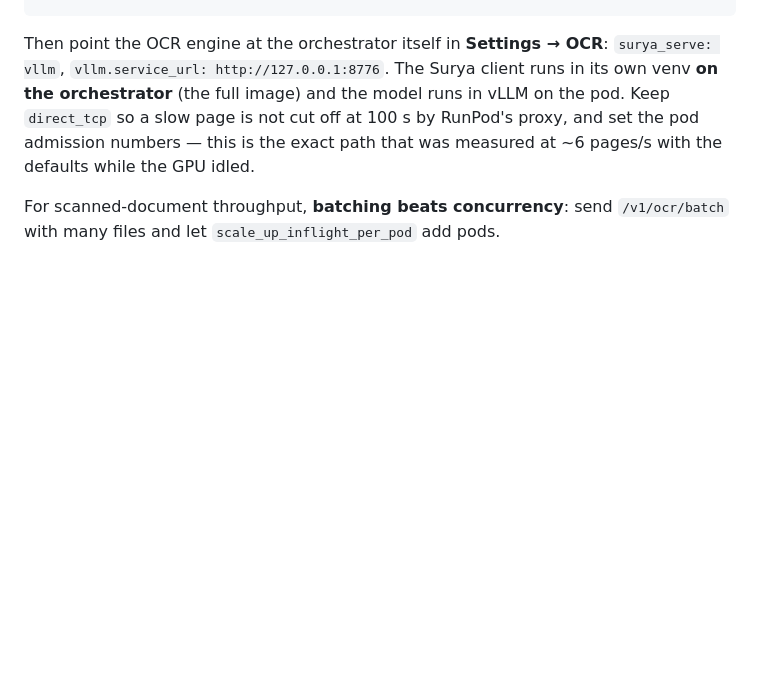
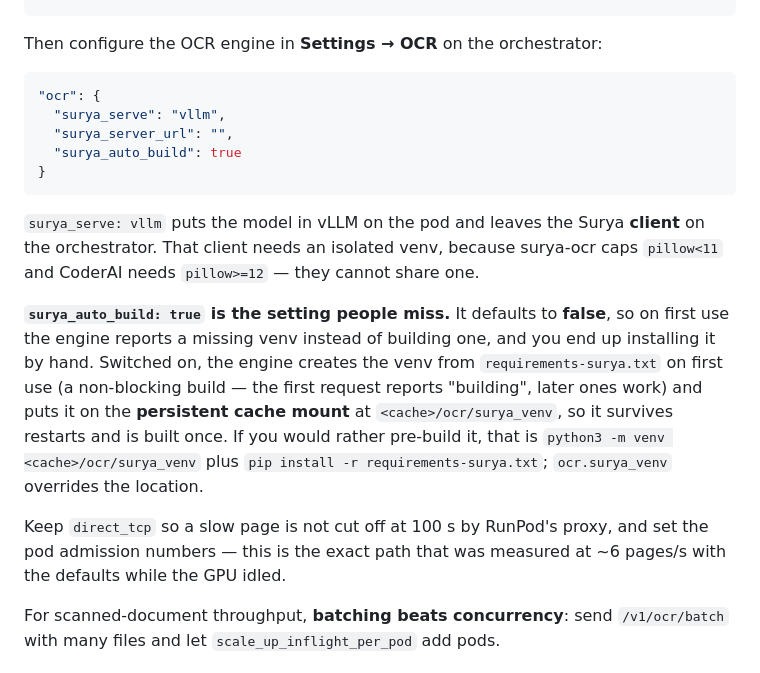
Before and after one commit to nextime/coderai, a Markdown page: docs/orchestrator-runpod-guide.md, the part around the change. GitHub-like rendering; blank space fills up the shorter version.

Commit message:
docs: surya_auto_build is the setting that makes the OCR venv appear
The guide said the venv ships in an image. It does not, in either image, and
it does not need to: the engine builds it itself from
requirements-surya.txt onto the persistent cache mount — but only when
ocr.surya_auto_build is true, and it defaults to FALSE (config.py:908).

That default is why the Digesta bring-up built the venv by hand and called
it a packaging gap. It is a one-line config setting on the orchestrator.
Documents the pillow<11 vs >=12 conflict that forces the venv to be
isolated, where it lands, and how to pre-build it instead.

Co-Authored-By: Claude Opus 5 <noreply@anthropic.com>

````diff
--- a/docs/orchestrator-runpod-guide.md
+++ b/docs/orchestrator-runpod-guide.md
@@ -475,12 +475,35 @@ special, configure it like any LLM above. The **native engine path** uses
 }
 ```
 
-Then point the OCR engine at the orchestrator itself in **Settings → OCR**:
-`surya_serve: vllm`, `vllm.service_url: http://127.0.0.1:8776`. The Surya client
-runs in its own venv **on the orchestrator** (the full image) and the model runs in vLLM on the pod. Keep `direct_tcp` so a slow page
-is not cut off at 100 s by RunPod's proxy, and set the pod admission numbers —
-this is the exact path that was measured at ~6 pages/s with the defaults while
-the GPU idled.
+Then configure the OCR engine in **Settings → OCR** on the orchestrator:
+
+```json
+"ocr": {
+  "surya_serve": "vllm",
+  "surya_server_url": "",
+  "surya_auto_build": true
+}
+```
+
+`surya_serve: vllm` puts the model in vLLM on the pod and leaves the Surya
+**client** on the orchestrator. That client needs an isolated venv, because
+surya-ocr caps `pillow<11` and CoderAI needs `pillow>=12` — they cannot share
+one.
+
+**`surya_auto_build: true` is the setting people miss.** It defaults to
+**false**, so on first use the engine reports a missing venv instead of
+building one, and you end up installing it by hand. Switched on, the engine
+creates the venv from `requirements-surya.txt` on first use (a non-blocking
+build — the first request reports "building", later ones work) and puts it on
+the **persistent cache mount** at `<cache>/ocr/surya_venv`, so it survives
+restarts and is built once. If you would rather pre-build it, that is
+`python3 -m venv <cache>/ocr/surya_venv` plus
+`pip install -r requirements-surya.txt`; `ocr.surya_venv` overrides the
+location.
+
+Keep `direct_tcp` so a slow page is not cut off at 100 s by RunPod's proxy, and
+set the pod admission numbers — this is the exact path that was measured at
+~6 pages/s with the defaults while the GPU idled.
 
 For scanned-document throughput, **batching beats concurrency**: send
 `/v1/ocr/batch` with many files and let `scale_up_inflight_per_pod` add pods.
````
